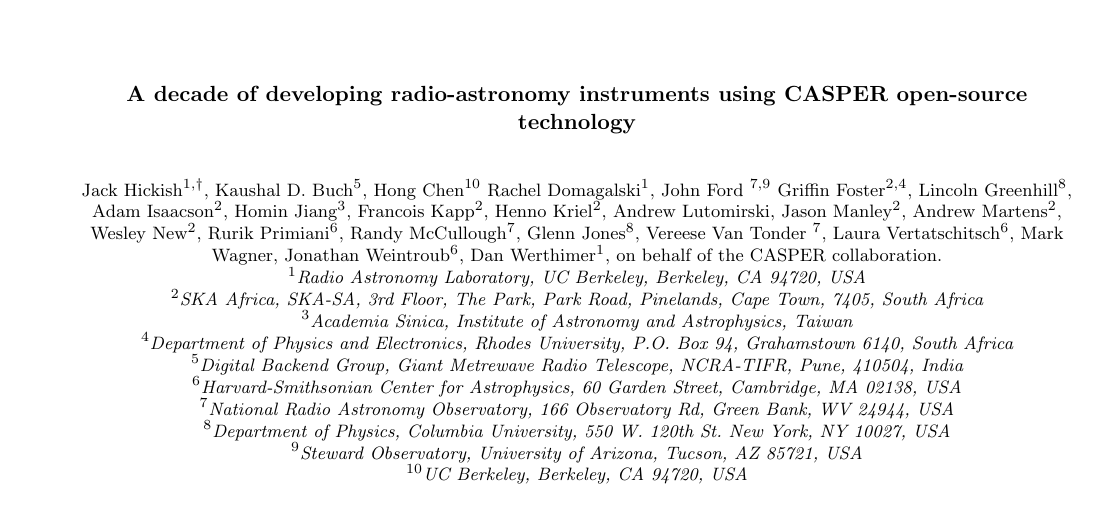
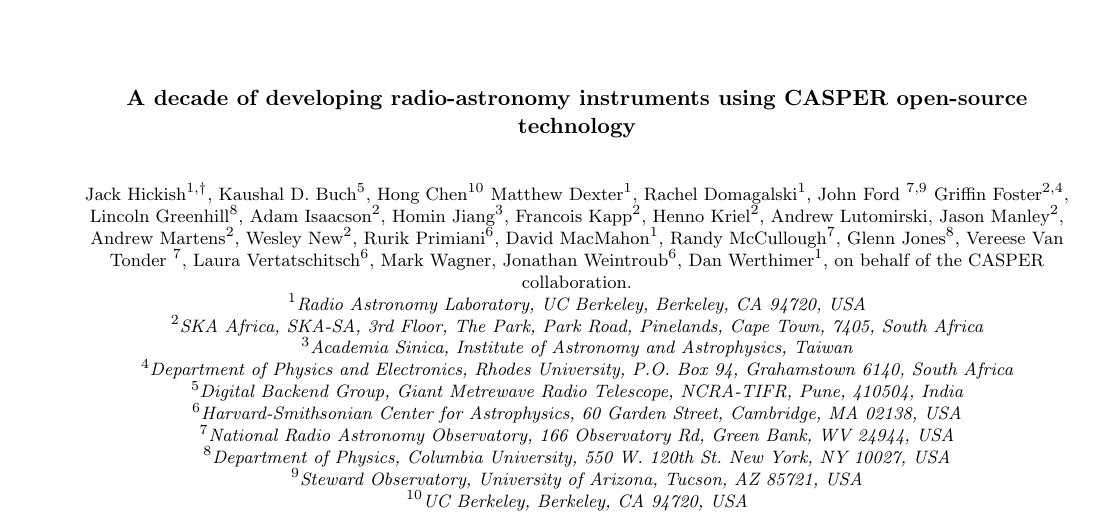
Before and after one commit to jack-h/casper-2016-paper, a LaTeX document (casper-2016.tex): part of page 1 of 24, cut so that both start at the same text. Compiled offline with pdfLaTeX.

Commit message:
More authors

```diff
--- a/casper-2016.tex
+++ b/casper-2016.tex
@@ -31,6 +31,7 @@
 \author{Jack Hickish$^{1,\dagger}$,
  Kaushal D. Buch$^5$,
  Hong Chen$^{10}$
+ Matthew Dexter$^1$,
  Rachel Domagalski$^1$,
  John Ford $^{7,9}$
  Griffin Foster$^{2,4}$,
@@ -44,6 +45,7 @@
  Andrew Martens$^2$,
  Wesley New$^2$,
  Rurik Primiani$^6$,
+ David MacMahon$^1$,
  Randy McCullough$^7$,
  Glenn Jones$^8$,
  Vereese Van Tonder $^7$,
```
